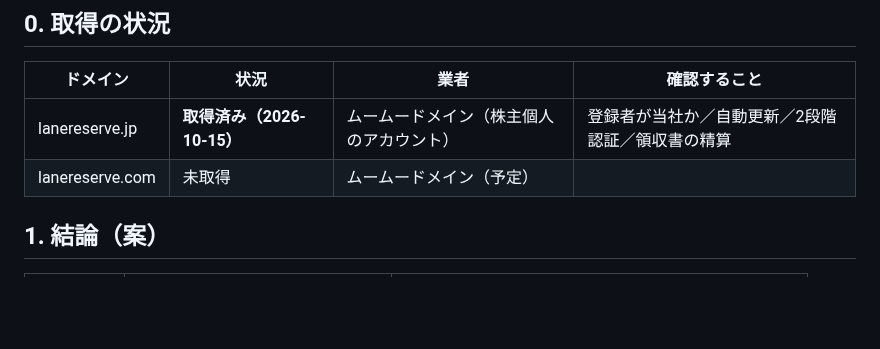
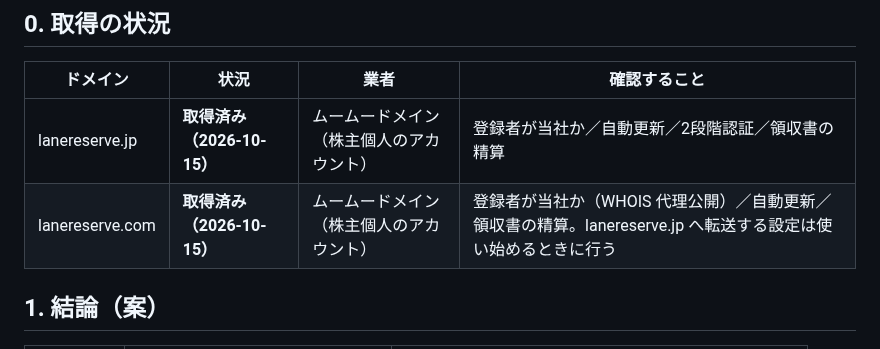
Before and after one commit to Erfoltier/official, a Markdown page: docs/legal/domain.md, the part around the change. Drawn GitHub-style; blank space fills up the shorter version.

Commit message:
Record lanereserve.com registration
Co-Authored-By: Claude <noreply@anthropic.com>
Claude-Session: https://claude.ai/code/session_01CXuHXiG6MMFEVpgFPE8fPi

```diff
--- a/docs/legal/domain.md
+++ b/docs/legal/domain.md
@@ -9,7 +9,7 @@
 | ドメイン | 状況 | 業者 | 確認すること |
 |---|---|---|---|
 | lanereserve.jp | **取得済み（2026-10-15）** | ムームードメイン（株主個人のアカウント） | 登録者が当社か／自動更新／2段階認証／領収書の精算 |
-| lanereserve.com | 未取得 | ムームードメイン（予定） | |
+| lanereserve.com | **取得済み（2026-10-15）** | ムームードメイン（株主個人のアカウント） | 登録者が当社か（WHOIS 代理公開）／自動更新／領収書の精算。lanereserve.jp へ転送する設定は使い始めるときに行う |
 
 ## 1. 結論（案）
 
```
